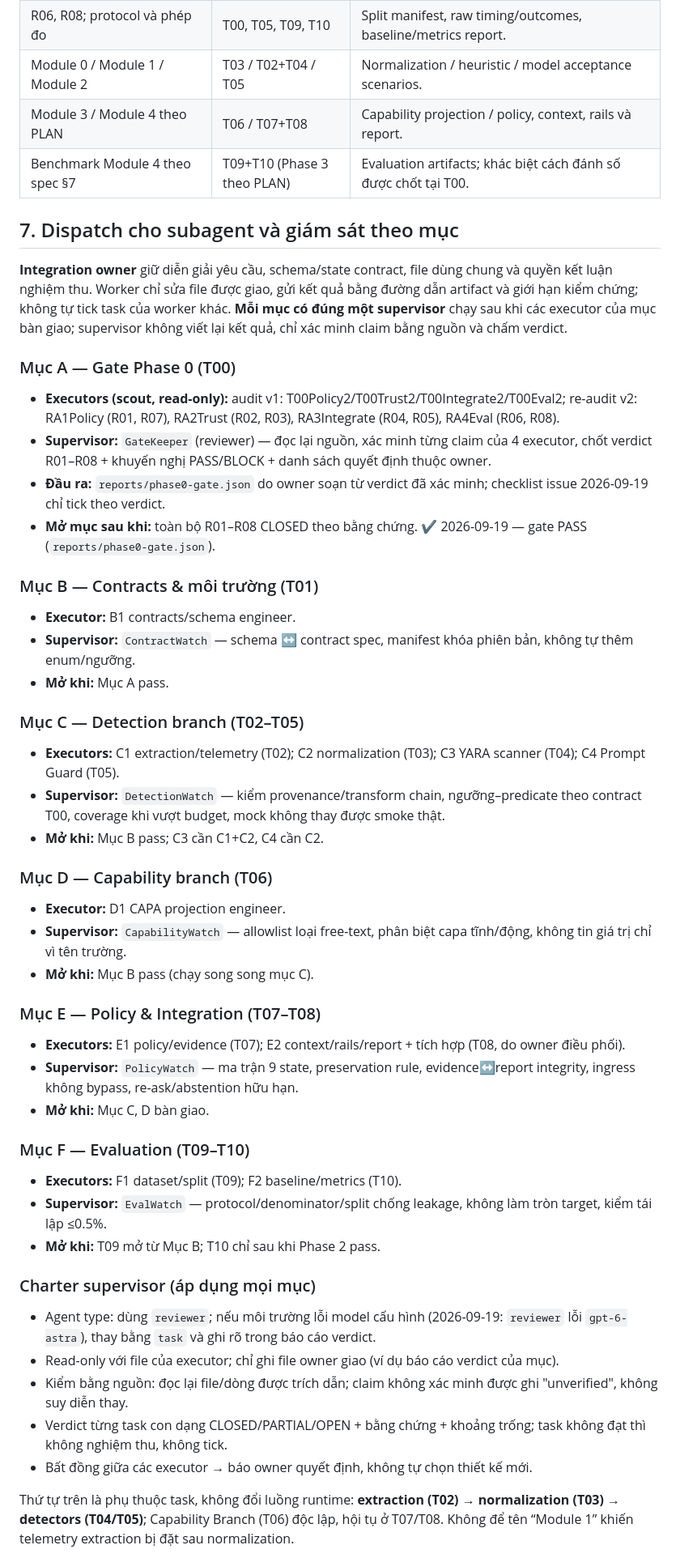
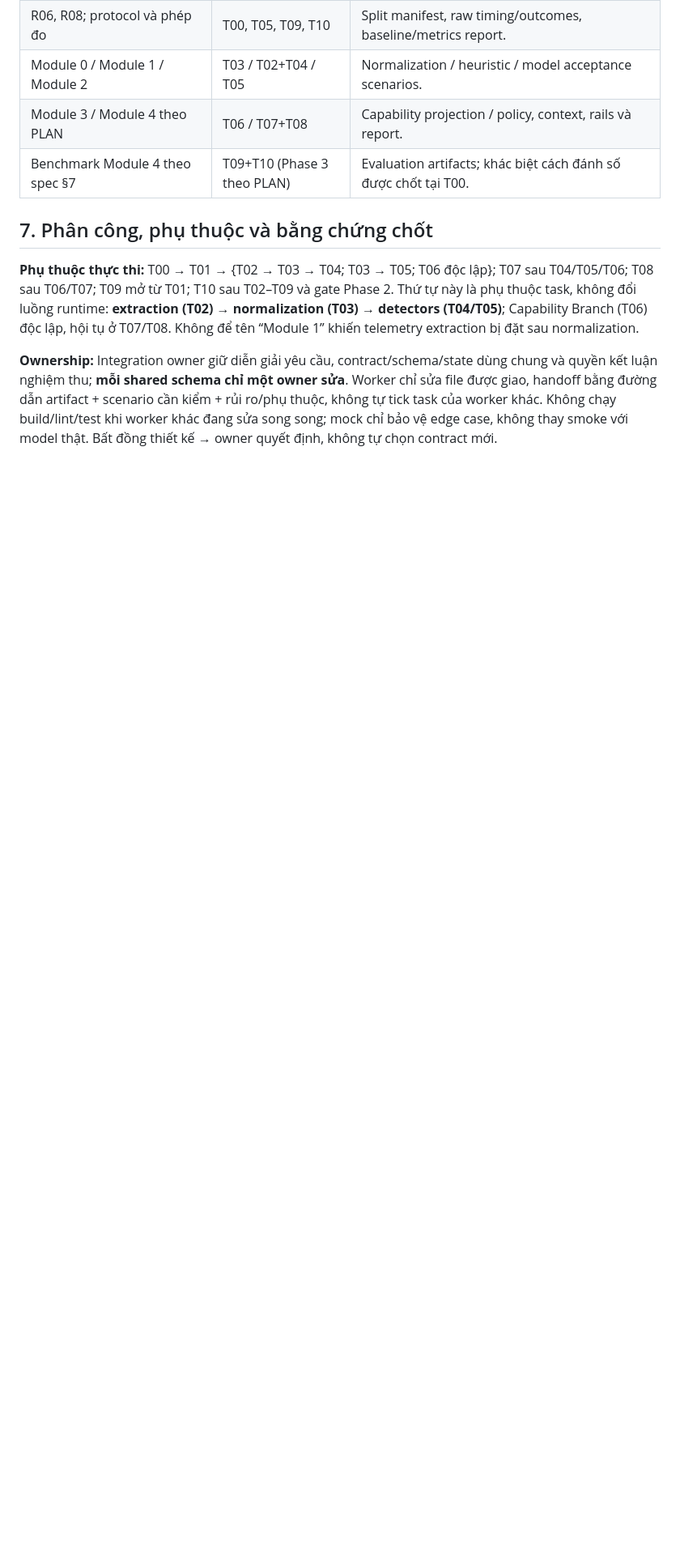
Before and after one commit to 22imer/PTMD, a Markdown page: implemention.md, the part around one of its changes. Shown at 81% size. GitHub-like rendering; blank space fills up the shorter version.

```diff
--- a/implemention.md
+++ b/implemention.md
@@ -271,54 +262,9 @@ Báo thêm Baseline Malware Accuracy theo công thức §6.6, tỷ lệ loại p
 | Module 3 / Module 4 theo PLAN | T06 / T07+T08 | Capability projection / policy, context, rails và report. |
 | Benchmark Module 4 theo spec §7 | T09+T10 (Phase 3 theo PLAN) | Evaluation artifacts; khác biệt cách đánh số được chốt tại T00. |
 
-## 7. Dispatch cho subagent và giám sát theo mục
+## 7. Phân công, phụ thuộc và bằng chứng chốt
 
-**Integration owner** giữ diễn giải yêu cầu, schema/state contract, file dùng chung và quyền kết luận nghiệm thu. Worker chỉ sửa file được giao, gửi kết quả bằng đường dẫn artifact và giới hạn kiểm chứng; không tự tick task của worker khác. **Mỗi mục có đúng một supervisor** chạy sau khi các executor của mục bàn giao; supervisor không viết lại kết quả, chỉ xác minh claim bằng nguồn và chấm verdict.
+**Phụ thuộc thực thi:** T00 → T01 → {T02 → T03 → T04; T03 → T05; T06 độc lập}; T07 sau T04/T05/T06; T08 sau T06/T07; T09 mở từ T01; T10 sau T02–T09 và gate Phase 2. Thứ tự này là phụ thuộc task, không đổi luồng runtime: **extraction (T02) → normalization (T03) → detectors (T04/T05)**; Capability Branch (T06) độc lập, hội tụ ở T07/T08. Không để tên “Module 1” khiến telemetry extraction bị đặt sau normalization.
 
-### Mục A — Gate Phase 0 (T00)
+**Ownership:** Integration owner giữ diễn giải yêu cầu, contract/schema/state dùng chung và quyền kết luận nghiệm thu; **mỗi shared schema chỉ một owner sửa**. Worker chỉ sửa file được giao, handoff bằng đường dẫn artifact + scenario cần kiểm + rủi ro/phụ thuộc, không tự tick task của worker khác. Không chạy build/lint/test khi worker khác đang sửa song song; mock chỉ bảo vệ edge case, không thay smoke với model thật. Bất đồng thiết kế → owner quyết định, không tự chọn contract mới.
 
-- **Executors (scout, read-only):** audit v1: T00Policy2/T00Trust2/T00Integrate2/T00Eval2; re-audit v2: RA1Policy (R01, R07), RA2Trust (R02, R03), RA3Integrate (R04, R05), RA4Eval (R06, R08).
-- **Supervisor:** `GateKeeper` (reviewer) — đọc lại nguồn, xác minh từng claim của 4 executor, chốt verdict R01–R08 + khuyến nghị PASS/BLOCK + danh sách quyết định thuộc owner.
-- **Đầu ra:** `reports/phase0-gate.json` do owner soạn từ verdict đã xác minh; checklist issue 2026-09-19 chỉ tick theo verdict.
-- **Mở mục sau khi:** toàn bộ R01–R08 CLOSED theo bằng chứng. ✔ 2026-09-19 — gate PASS (`reports/phase0-gate.json`).
-
-### Mục B — Contracts & môi trường (T01)
-
-- **Executor:** B1 contracts/schema engineer.
-- **Supervisor:** `ContractWatch` — schema ↔ contract spec, manifest khóa phiên bản, không tự thêm enum/ngưỡng.
-- **Mở khi:** Mục A pass.
-
-### Mục C — Detection branch (T02–T05)
-
-- **Executors:** C1 extraction/telemetry (T02); C2 normalization (T03); C3 YARA scanner (T04); C4 Prompt Guard (T05).
-- **Supervisor:** `DetectionWatch` — kiểm provenance/transform chain, ngưỡng–predicate theo contract T00, coverage khi vượt budget, mock không thay được smoke thật.
-- **Mở khi:** Mục B pass; C3 cần C1+C2, C4 cần C2.
-
-### Mục D — Capability branch (T06)
-
-- **Executor:** D1 CAPA projection engineer.
-- **Supervisor:** `CapabilityWatch` — allowlist loại free-text, phân biệt capa tĩnh/động, không tin giá trị chỉ vì tên trường.
-- **Mở khi:** Mục B pass (chạy song song mục C).
-
-### Mục E — Policy & Integration (T07–T08)
-
-- **Executors:** E1 policy/evidence (T07); E2 context/rails/report + tích hợp (T08, do owner điều phối).
-- **Supervisor:** `PolicyWatch` — ma trận 9 state, preservation rule, evidence↔report integrity, ingress không bypass, re-ask/abstention hữu hạn.
-- **Mở khi:** Mục C, D bàn giao.
-
-### Mục F — Evaluation (T09–T10)
-
-- **Executors:** F1 dataset/split (T09); F2 baseline/metrics (T10).
-- **Supervisor:** `EvalWatch` — protocol/denominator/split chống leakage, không làm tròn target, kiểm tái lập ≤0.5%.
-- **Mở khi:** T09 mở từ Mục B; T10 chỉ sau khi Phase 2 pass.
-
-### Charter supervisor (áp dụng mọi mục)
-
-- Agent type: dùng `reviewer`; nếu môi trường lỗi model cấu hình (2026-09-19: `reviewer` lỗi `gpt-6-astra`), thay bằng `task` và ghi rõ trong báo cáo verdict.
-- Read-only với file của executor; chỉ ghi file owner giao (ví dụ báo cáo verdict của mục).
-- Kiểm bằng nguồn: đọc lại file/dòng được trích dẫn; claim không xác minh được ghi "unverified", không suy diễn thay.
-- Verdict từng task con dạng CLOSED/PARTIAL/OPEN + bằng chứng + khoảng trống; task không đạt thì không nghiệm thu, không tick.
-- Bất đồng giữa các executor → báo owner quyết định, không tự chọn thiết kế mới.
-
-Thứ tự trên là phụ thuộc task, không đổi luồng runtime: **extraction (T02) → normalization (T03) → detectors (T04/T05)**; Capability Branch (T06) độc lập, hội tụ ở T07/T08. Không để tên “Module 1” khiến telemetry extraction bị đặt sau normalization.
-
```
Also changed, not shown: other parts of implemention.md (+53 -74 lines), src/guardrail/README.md (+25 -42 lines).
